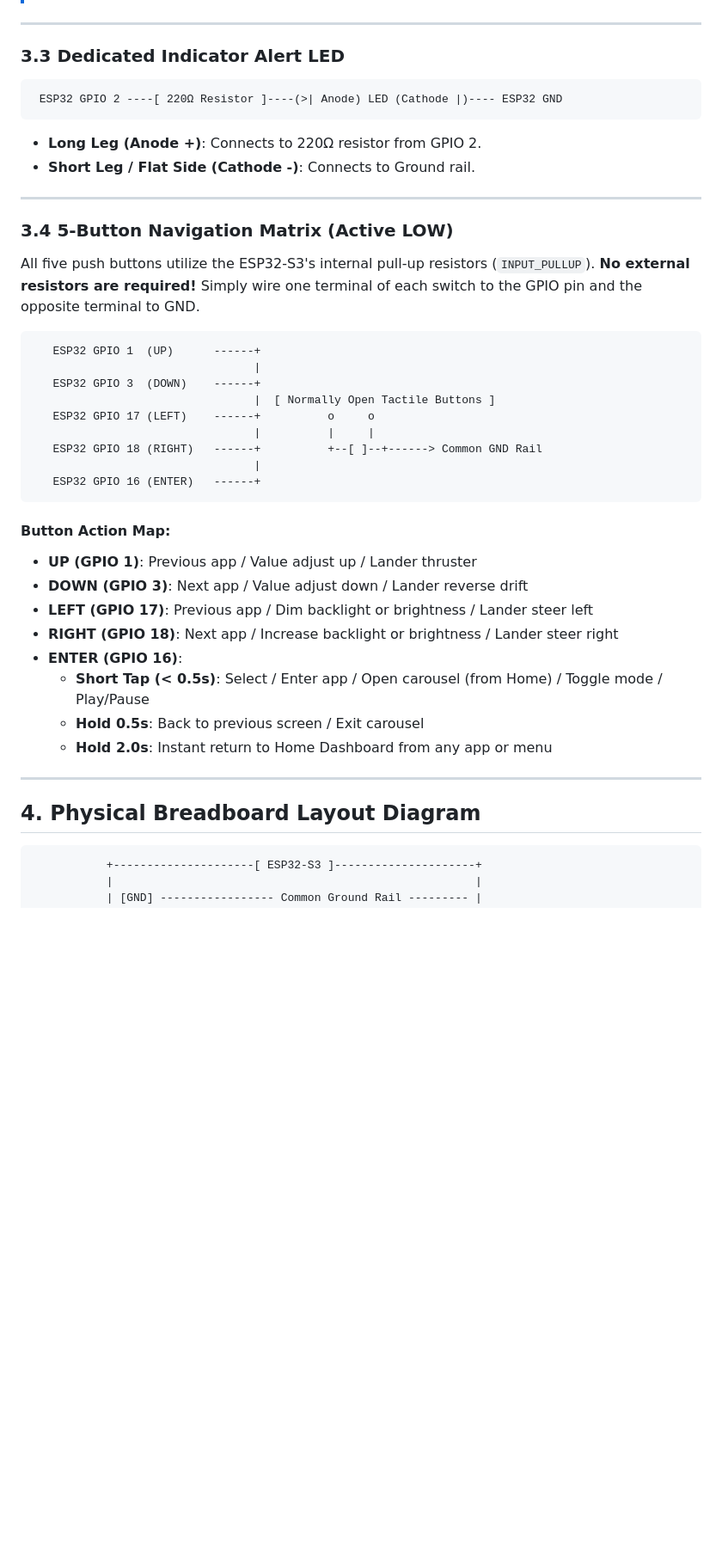
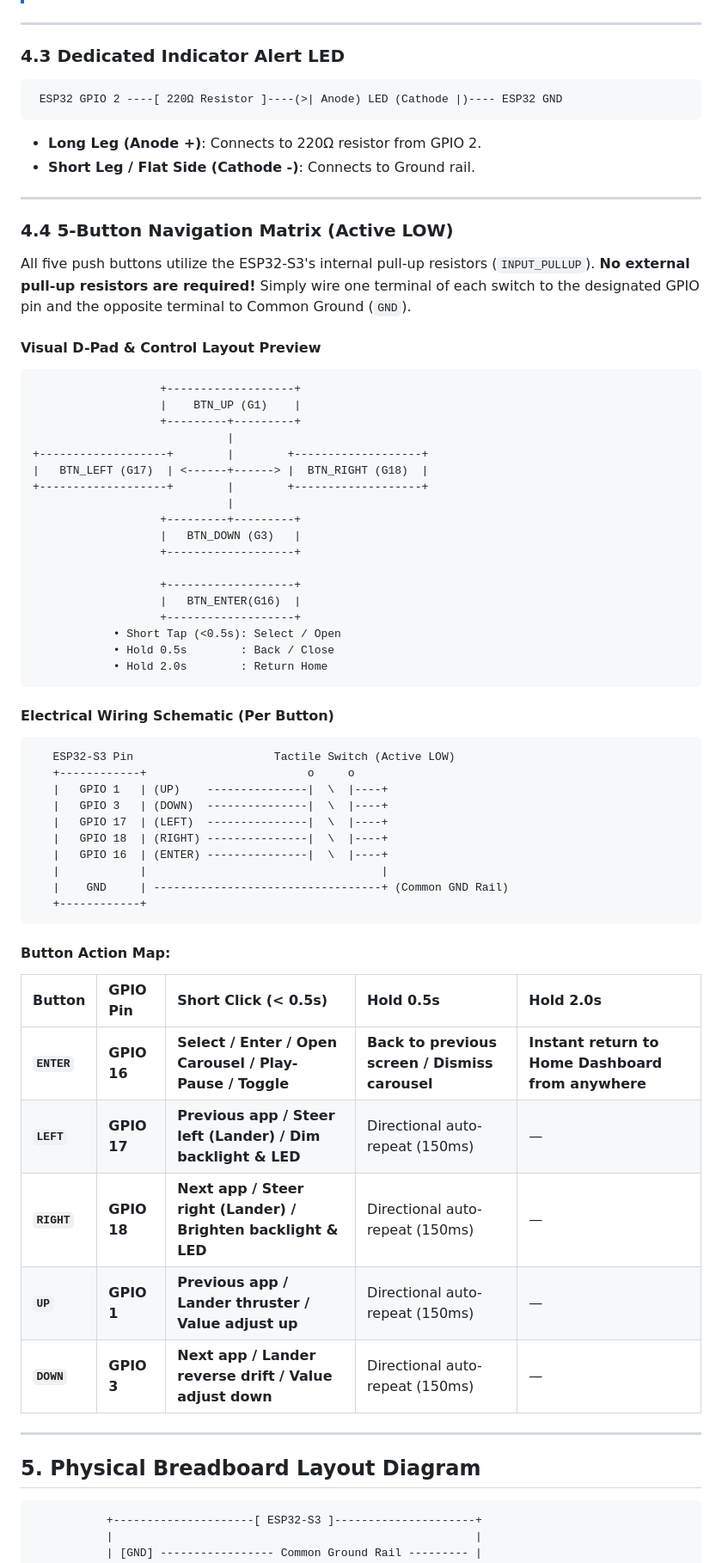
Before and after one commit to hamimLohani/orbit, a Markdown page: docs/HARDWARE_CONNECTION.md, the part around one of its changes. Shown at 86% size. Drawn GitHub-style; blank space fills up the shorter version.

````diff
--- a/docs/HARDWARE_CONNECTION.md
+++ b/docs/HARDWARE_CONNECTION.md
@@ -178,7 +178,7 @@ The INMP441 delivers 24-bit studio-grade digital audio straight to the ESP32-S3
 
 ---
 
-### 3.3 Dedicated Indicator Alert LED
+### 4.3 Dedicated Indicator Alert LED
 
 ```
  ESP32 GPIO 2 ----[ 220Ω Resistor ]----(>| Anode) LED (Cathode |)---- ESP32 GND
@@ -188,35 +188,58 @@ The INMP441 delivers 24-bit studio-grade digital audio straight to the ESP32-S3
 
 ---
 
-### 3.4 5-Button Navigation Matrix (Active LOW)
+### 4.4 5-Button Navigation Matrix (Active LOW)
 
-All five push buttons utilize the ESP32-S3's internal pull-up resistors (`INPUT_PULLUP`). **No external resistors are required!** Simply wire one terminal of each switch to the GPIO pin and the opposite terminal to GND.
+All five push buttons utilize the ESP32-S3's internal pull-up resistors (`INPUT_PULLUP`). **No external pull-up resistors are required!** Simply wire one terminal of each switch to the designated GPIO pin and the opposite terminal to Common Ground (`GND`).
 
+#### Visual D-Pad & Control Layout Preview
 ```
-   ESP32 GPIO 1  (UP)      ------+
-                                 |
-   ESP32 GPIO 3  (DOWN)    ------+
-                                 |  [ Normally Open Tactile Buttons ]
-   ESP32 GPIO 17 (LEFT)    ------+          o     o
-                                 |          |     |
-   ESP32 GPIO 18 (RIGHT)   ------+          +--[ ]--+------> Common GND Rail
-                                 |
-   ESP32 GPIO 16 (ENTER)   ------+
+                   +-------------------+
+                   |    BTN_UP (G1)    |
+                   +---------+---------+
+                             |
++-------------------+        |        +-------------------+
+|   BTN_LEFT (G17)  | <------+------> |  BTN_RIGHT (G18)  |
++-------------------+        |        +-------------------+
+                             |
+                   +---------+---------+
+                   |   BTN_DOWN (G3)   |
+                   +-------------------+
+
+                   +-------------------+
+                   |   BTN_ENTER(G16)  |
+                   +-------------------+
+            • Short Tap (<0.5s): Select / Open
+            • Hold 0.5s        : Back / Close
+            • Hold 2.0s        : Return Home
+```
+
+#### Electrical Wiring Schematic (Per Button)
+```
+   ESP32-S3 Pin                     Tactile Switch (Active LOW)
+   +------------+                        o     o
+   |   GPIO 1   | (UP)    ---------------|  \  |----+
+   |   GPIO 3   | (DOWN)  ---------------|  \  |----+
+   |   GPIO 17  | (LEFT)  ---------------|  \  |----+
+   |   GPIO 18  | (RIGHT) ---------------|  \  |----+
+   |   GPIO 16  | (ENTER) ---------------|  \  |----+
+   |            |                                   |
+   |    GND     | ----------------------------------+ (Common GND Rail)
+   +------------+
 ```
 
 #### Button Action Map:
-- **UP (GPIO 1)**: Previous app / Value adjust up / Lander thruster
-- **DOWN (GPIO 3)**: Next app / Value adjust down / Lander reverse drift
-- **LEFT (GPIO 17)**: Previous app / Dim backlight or brightness / Lander steer left
-- **RIGHT (GPIO 18)**: Next app / Increase backlight or brightness / Lander steer right
-- **ENTER (GPIO 16)**:
-  - **Short Tap (< 0.5s)**: Select / Enter app / Open carousel (from Home) / Toggle mode / Play/Pause
-  - **Hold 0.5s**: Back to previous screen / Exit carousel
-  - **Hold 2.0s**: Instant return to Home Dashboard from any app or menu
+| Button | GPIO Pin | Short Click (< 0.5s) | Hold 0.5s | Hold 2.0s |
+| :--- | :--- | :--- | :--- | :--- |
+| **`ENTER`** | **GPIO 16** | **Select / Enter / Open Carousel / Play-Pause / Toggle** | **Back to previous screen / Dismiss carousel** | **Instant return to Home Dashboard from anywhere** |
+| **`LEFT`** | **GPIO 17** | **Previous app / Steer left (Lander) / Dim backlight & LED** | Directional auto-repeat (150ms) | — |
+| **`RIGHT`** | **GPIO 18** | **Next app / Steer right (Lander) / Brighten backlight & LED**| Directional auto-repeat (150ms) | — |
+| **`UP`** | **GPIO 1** | **Previous app / Lander thruster / Value adjust up** | Directional auto-repeat (150ms) | — |
+| **`DOWN`** | **GPIO 3** | **Next app / Lander reverse drift / Value adjust down** | Directional auto-repeat (150ms) | — |
 
 ---
 
-## 4. Physical Breadboard Layout Diagram
+## 5. Physical Breadboard Layout Diagram
 
 ```
            +---------------------[ ESP32-S3 ]---------------------+
````
Also changed, not shown: other parts of docs/HARDWARE_CONNECTION.md (+12 -11 lines), ORBIT_ENGINEERING_SPEC_V2.md (+6 -6 lines), README.md (+5 -5 lines).
